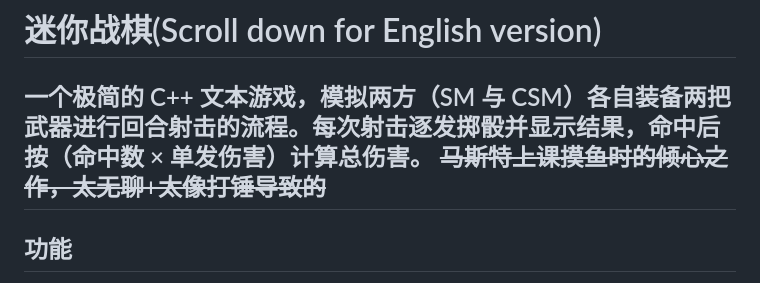
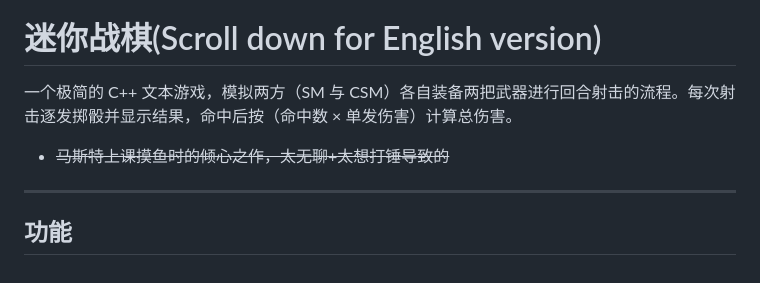
Before and after one commit to Zh4iYuJia/wahh40k, a Markdown page: readme.md, the part around the change. Drawn GitHub-style.

Commit message:
fix grammar mistake

```diff
--- a/readme.md
+++ b/readme.md
@@ -1,7 +1,8 @@
 # 迷你战棋(Scroll down for English version)
 
 一个极简的 C++ 文本游戏，模拟两方（SM 与 CSM）各自装备两把武器进行回合射击的流程。每次射击逐发掷骰并显示结果，命中后按（命中数 × 单发伤害）计算总伤害。
-<del>马斯特上课摸鱼时的倾心之作，太无聊+太像打锤导致的</del>
+
+- <del>马斯特上课摸鱼时的倾心之作，太无聊+太想打锤导致的</del>
 ---
 
 ## 功能
```
